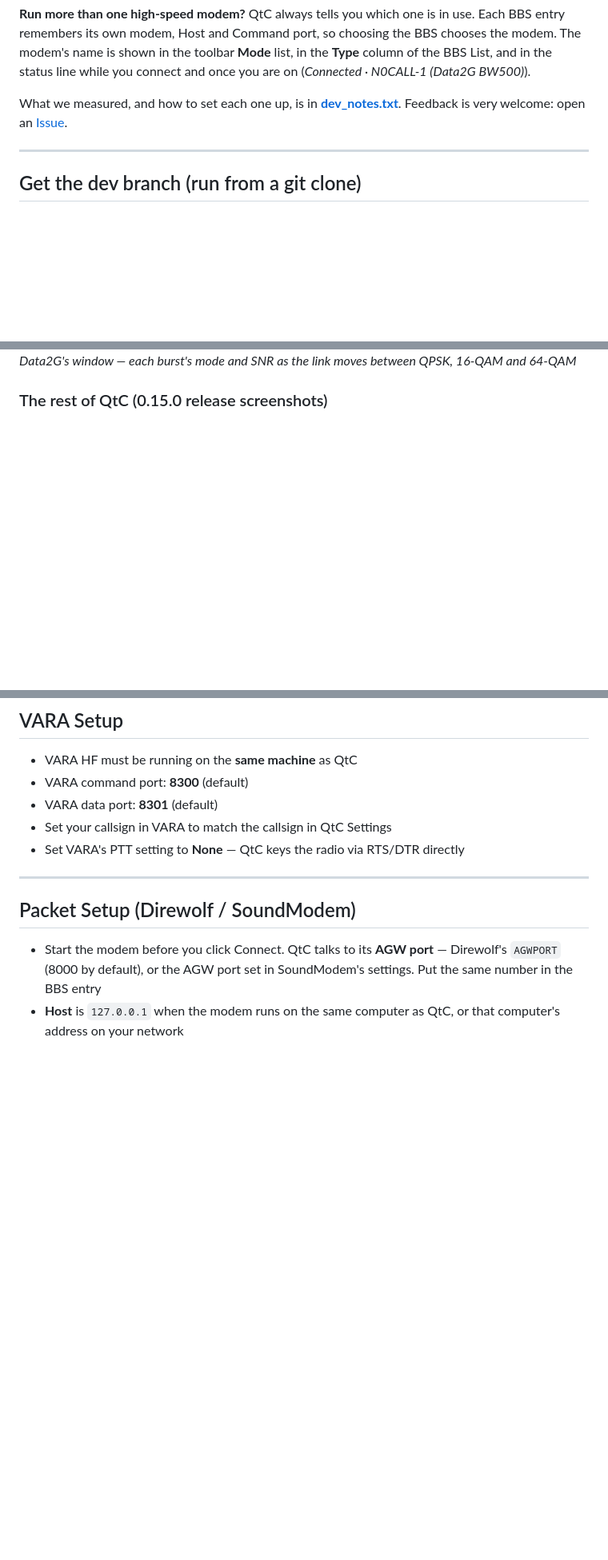
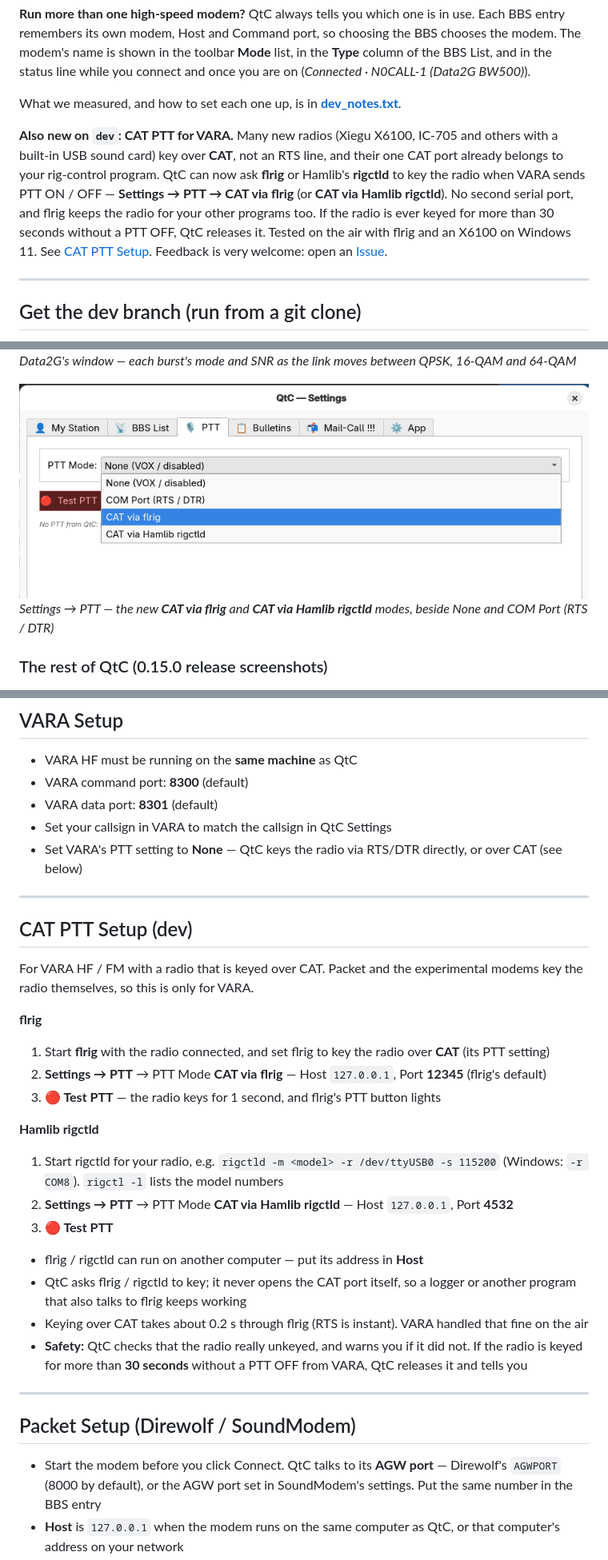
Before and after one commit to Bill-Johnson/QtC, a Markdown page: README.md, 3 parts joined by grey strips. Shown at 80% size. Drawn GitHub-style; pictures changed too: screenshots/dev_7_CAT_PTT.png (added); blank space fills up the shorter version.

```diff
--- a/README.md
+++ b/README.md
@@ -34,6 +34,14 @@ Data2G and Mercury have completed full BBS mail sessions over HF with QtC.
 **Run more than one high-speed modem?** QtC always tells you which one is in use. Each BBS entry remembers its own modem, Host and Command port, so choosing the BBS chooses the modem. The modem's name is shown in the toolbar **Mode** list, in the **Type** column of the BBS List, and in the status line while you connect and once you are on (*Connected · N0CALL-1 (Data2G BW500)*).
 
 What we measured, and how to set each one up, is in **[dev_notes.txt](dev_notes.txt)**.
+
+**Also new on `dev`: CAT PTT for VARA.** Many new radios (Xiegu X6100, IC-705 and others with a
+built-in USB sound card) key over **CAT**, not an RTS line, and their one CAT port already
+belongs to your rig-control program. QtC can now ask **flrig** or Hamlib's **rigctld** to key
+the radio when VARA sends PTT ON / OFF — **Settings → PTT → CAT via flrig** (or **CAT via Hamlib
+rigctld**). No second serial port, and flrig keeps the radio for your other programs too.
+If the radio is ever keyed for more than 30 seconds without a PTT OFF, QtC releases it.
+Tested on the air with flrig and an X6100 on Windows 11. See [CAT PTT Setup](#cat-ptt-setup-dev).
 Feedback is very welcome: open an [Issue](https://github.com/Bill-Johnson/QtC/issues).
 
 ---
@@ -145,6 +153,9 @@ with your OS, the modem and its version, what you did, and the Debug view text
 ![Data2G's window during a session](screenshots/dev_6_Data2G_Modem.png)
 *Data2G's window — each burst's mode and SNR as the link moves between QPSK, 16-QAM and 64-QAM*
 
+![CAT PTT modes in Settings](screenshots/dev_7_CAT_PTT.png)
+*Settings → PTT — the new **CAT via flrig** and **CAT via Hamlib rigctld** modes, beside None and COM Port (RTS / DTR)*
+
 ### The rest of QtC (0.15.0 release screenshots)
 
 ![Inbox](screenshots/1_Inbox_v0.15.png)
@@ -380,7 +391,32 @@ On your first connection QtC will ask whether to download all personal messages
 - VARA command port: **8300** (default)
 - VARA data port: **8301** (default)
 - Set your callsign in VARA to match the callsign in QtC Settings
-- Set VARA's PTT setting to **None** — QtC keys the radio via RTS/DTR directly
+- Set VARA's PTT setting to **None** — QtC keys the radio via RTS/DTR directly, or over CAT (see below)
+
+---
+
+## CAT PTT Setup (dev)
+
+For VARA HF / FM with a radio that is keyed over CAT. Packet and the experimental modems key
+the radio themselves, so this is only for VARA.
+
+**flrig**
+1. Start **flrig** with the radio connected, and set flrig to key the radio over **CAT** (its PTT setting)
+2. **Settings → PTT** → PTT Mode **CAT via flrig** — Host `127.0.0.1`, Port **12345** (flrig's default)
+3. **🔴 Test PTT** — the radio keys for 1 second, and flrig's PTT button lights
+
+**Hamlib rigctld**
+1. Start rigctld for your radio, e.g. `rigctld -m <model> -r /dev/ttyUSB0 -s 115200`
+   (Windows: `-r COM8`). `rigctl -l` lists the model numbers
+2. **Settings → PTT** → PTT Mode **CAT via Hamlib rigctld** — Host `127.0.0.1`, Port **4532**
+3. **🔴 Test PTT**
+
+- flrig / rigctld can run on another computer — put its address in **Host**
+- QtC asks flrig / rigctld to key; it never opens the CAT port itself, so a logger or another
+  program that also talks to flrig keeps working
+- Keying over CAT takes about 0.2 s through flrig (RTS is instant). VARA handled that fine on the air
+- **Safety:** QtC checks that the radio really unkeyed, and warns you if it did not. If the radio
+  is keyed for more than **30 seconds** without a PTT OFF from VARA, QtC releases it and tells you
 
 ---
 
```
Also changed, not shown: other parts of README.md (+7 -6 lines), 5 other files.
